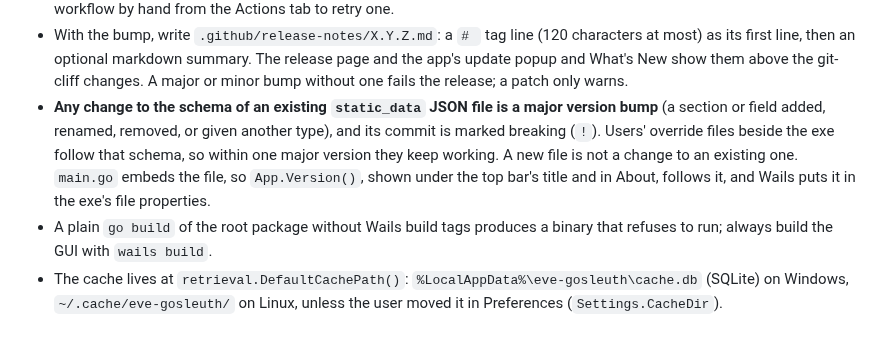
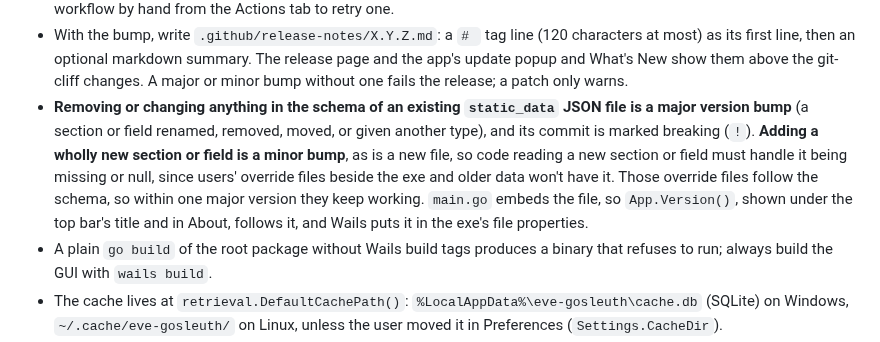
Before and after one commit to lynkfox/eve-gosleuth, a Markdown page: CLAUDE.md, the part around the change. Rendered like a GitHub page.

Commit message:
docs: adding to the static data is a minor version, only changing or removing is major
Co-Authored-By: Claude Opus 5.5 <noreply@anthropic.com>

```diff
--- a/CLAUDE.md
+++ b/CLAUDE.md
@@ -26,7 +26,7 @@ GOOS=windows go vet ./...               # vet including the Wails windows code
 - The GUI is a Wails v2 app targeting **Windows**, developed in WSL. WSL has no GTK/WebKit, so `wails dev` and Linux GUI builds don't work there; cross-build the Windows exe from WSL (Wails on Windows needs no cgo) and run it from Windows. `-skipbindings` is required, since generating bindings builds and runs a Linux binary.
 - The version is `info.productVersion` in `wails.json` (three numbers): bump it there. Pushing a new version to main releases it: `.github/workflows/release.yml` tests, builds the exe, and publishes GitHub release `vX.Y.Z` (0.x as pre-release) with the zipped exe only (the static data is embedded in it). A version already tagged is skipped; run the workflow by hand from the Actions tab to retry one.
 - With the bump, write `.github/release-notes/X.Y.Z.md`: a `# ` tag line (120 characters at most) as its first line, then an optional markdown summary. The release page and the app's update popup and What's New show them above the git-cliff changes. A major or minor bump without one fails the release; a patch only warns.
-- **Any change to the schema of an existing `static_data` JSON file is a major version bump** (a section or field added, renamed, removed, or given another type), and its commit is marked breaking (`!`). Users' override files beside the exe follow that schema, so within one major version they keep working. A new file is not a change to an existing one. `main.go` embeds the file, so `App.Version()`, shown under the top bar's title and in About, follows it, and Wails puts it in the exe's file properties.
+- **Removing or changing anything in the schema of an existing `static_data` JSON file is a major version bump** (a section or field renamed, removed, moved, or given another type), and its commit is marked breaking (`!`). **Adding a wholly new section or field is a minor bump**, as is a new file, so code reading a new section or field must handle it being missing or null, since users' override files beside the exe and older data won't have it. Those override files follow the schema, so within one major version they keep working. `main.go` embeds the file, so `App.Version()`, shown under the top bar's title and in About, follows it, and Wails puts it in the exe's file properties.
 - A plain `go build` of the root package without Wails build tags produces a binary that refuses to run; always build the GUI with `wails build`.
 - The cache lives at `retrieval.DefaultCachePath()`: `%LocalAppData%\eve-gosleuth\cache.db` (SQLite) on Windows, `~/.cache/eve-gosleuth/` on Linux, unless the user moved it in Preferences (`Settings.CacheDir`).
 
```
Also changed, not shown: docs/static-data-overrides.md (+1 -1 lines).
